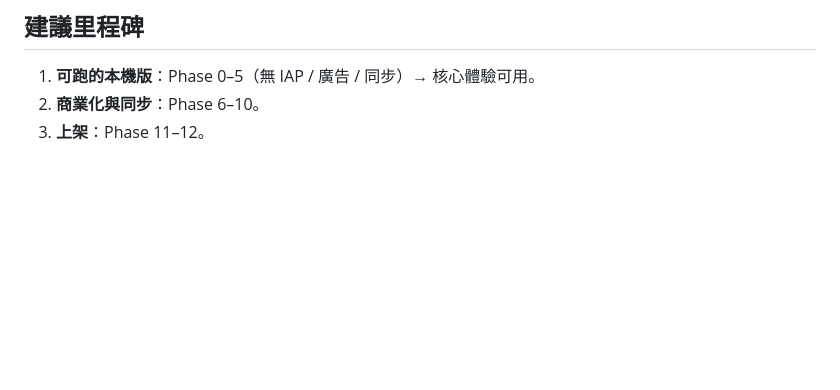
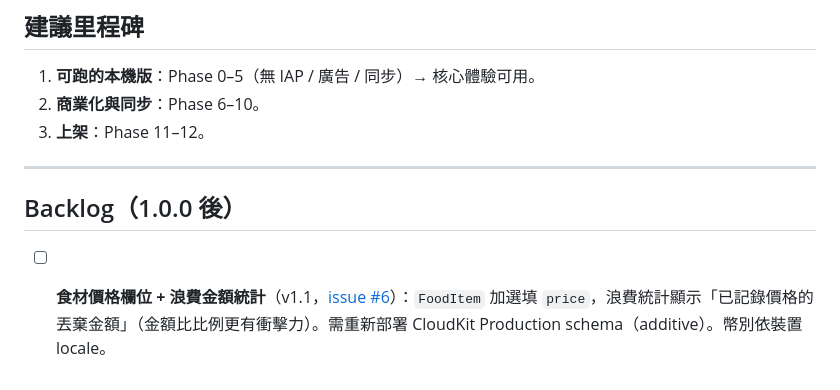
Before and after one commit to shinrenpan/FoodEntropy, a Markdown page: specs/04-tasks.md, the part around the change. Rendered like a GitHub page; blank space fills up the shorter version.

Commit message:
docs: backlog 記錄食材價格欄位（v1.1, issue #6）
Co-Authored-By: Claude Opus 4.8 <noreply@anthropic.com>

```diff
--- a/specs/04-tasks.md
+++ b/specs/04-tasks.md
@@ -174,3 +174,9 @@
 1. **可跑的本機版**：Phase 0–5（無 IAP / 廣告 / 同步）→ 核心體驗可用。
 2. **商業化與同步**：Phase 6–10。
 3. **上架**：Phase 11–12。
+
+---
+
+## Backlog（1.0.0 後）
+
+- [ ] **食材價格欄位 + 浪費金額統計**（v1.1，[issue #6](https://github.com/shinrenpan/FoodEntropy/issues/6)）：`FoodItem` 加選填 `price`，浪費統計顯示「已記錄價格的丟棄金額」（金額比比例更有衝擊力）。需重新部署 CloudKit Production schema（additive）。幣別依裝置 locale。
```
